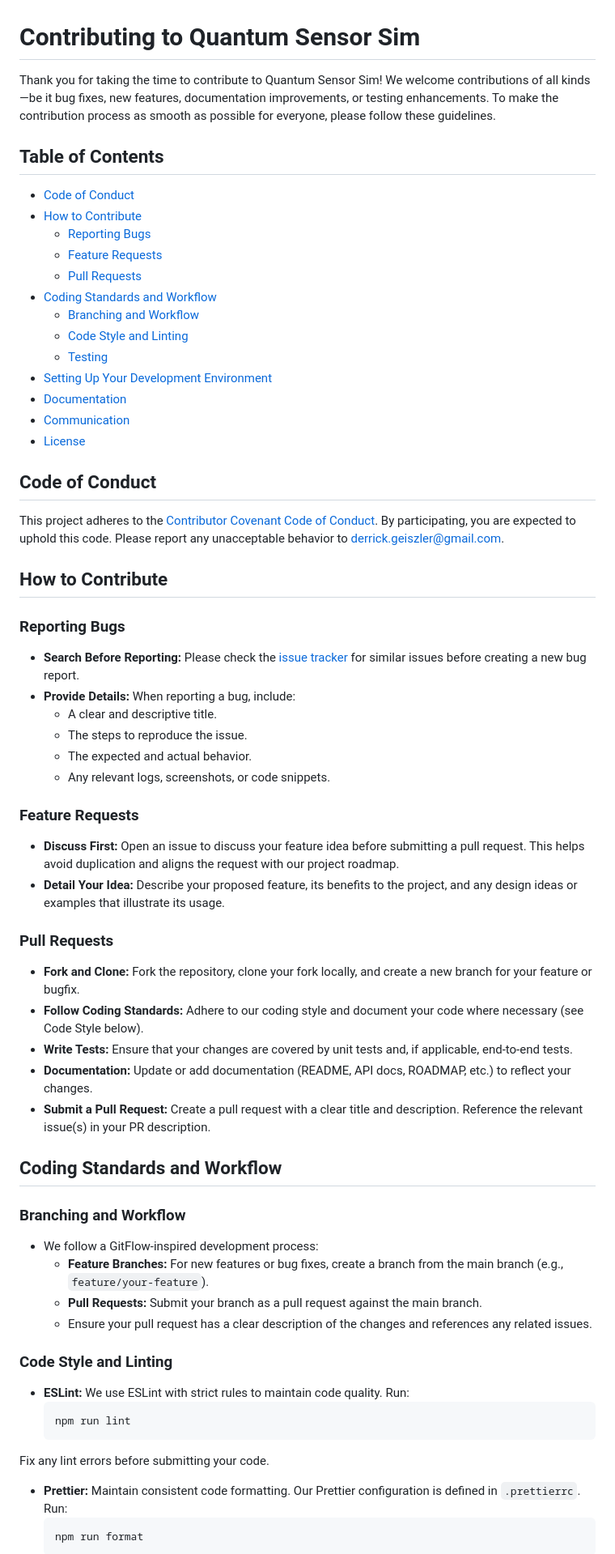
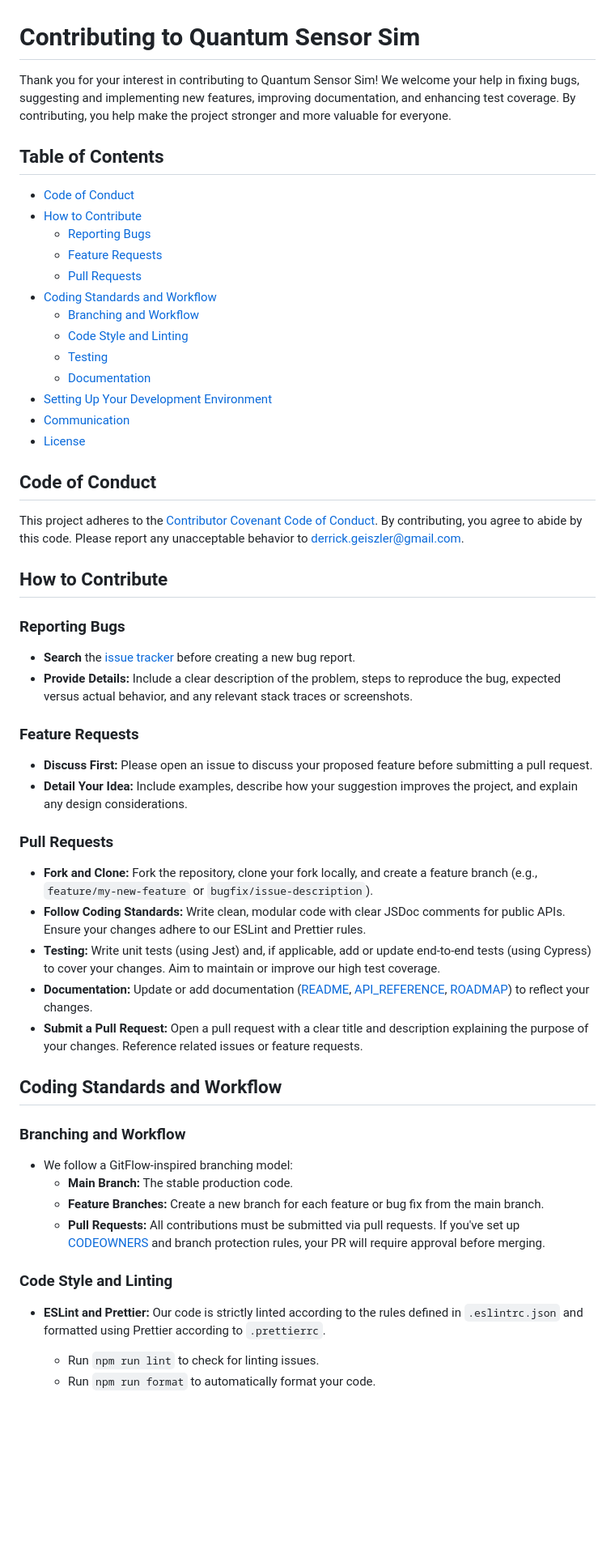
Before and after one commit to derrick-zero/quantum-sensor-sim, a Markdown page: docs/CONTRIBUTING.md, the part around one of its changes. Shown at 81% size. GitHub-like rendering; blank space fills up the shorter version.

Commit message:
docs: update CONTRIBUTING.md for clarity and improved guidelines

````diff
--- a/docs/CONTRIBUTING.md
+++ b/docs/CONTRIBUTING.md
@@ -1,6 +1,6 @@
 # Contributing to Quantum Sensor Sim
 
-Thank you for taking the time to contribute to Quantum Sensor Sim! We welcome contributions of all kinds—be it bug fixes, new features, documentation improvements, or testing enhancements. To make the contribution process as smooth as possible for everyone, please follow these guidelines.
+Thank you for your interest in contributing to Quantum Sensor Sim! We welcome your help in fixing bugs, suggesting and implementing new features, improving documentation, and enhancing test coverage. By contributing, you help make the project stronger and more valuable for everyone.
 
 ## Table of Contents
 
@@ -13,70 +13,58 @@ Thank you for taking the time to contribute to Quantum Sensor Sim! We welcome co
   - [Branching and Workflow](#branching-and-workflow)
   - [Code Style and Linting](#code-style-and-linting)
   - [Testing](#testing)
+  - [Documentation](#documentation)
 - [Setting Up Your Development Environment](#setting-up-your-development-environment)
-- [Documentation](#documentation)
 - [Communication](#communication)
 - [License](#license)
 
 ## Code of Conduct
 
-This project adheres to the [Contributor Covenant Code of Conduct](./CODE_OF_CONDUCT.md). By participating, you are expected to uphold this code. Please report any unacceptable behavior to [derrick.geiszler@gmail.com](mailto:derrick.geiszler@gmail.com).
+This project adheres to the [Contributor Covenant Code of Conduct](CODE_OF_CONDUCT.md). By contributing, you agree to abide by this code. Please report any unacceptable behavior to [derrick.geiszler@gmail.com](mailto:derrick.geiszler@gmail.com).
 
 ## How to Contribute
 
 ### Reporting Bugs
 
-- **Search Before Reporting:**
-  Please check the [issue tracker](https://github.com/derrick-zero/quantum-sensor-sim/issues) for similar issues before creating a new bug report.
+- **Search** the [issue tracker](https://github.com/derrick-zero/quantum-sensor-sim/issues) before creating a new bug report.
 - **Provide Details:**
-  When reporting a bug, include:
-  - A clear and descriptive title.
-  - The steps to reproduce the issue.
-  - The expected and actual behavior.
-  - Any relevant logs, screenshots, or code snippets.
+  Include a clear description of the problem, steps to reproduce the bug, expected versus actual behavior, and any relevant stack traces or screenshots.
 
 ### Feature Requests
 
 - **Discuss First:**
-  Open an issue to discuss your feature idea before submitting a pull request. This helps avoid duplication and aligns the request with our project roadmap.
+  Please open an issue to discuss your proposed feature before submitting a pull request.
 - **Detail Your Idea:**
-  Describe your proposed feature, its benefits to the project, and any design ideas or examples that illustrate its usage.
+  Include examples, describe how your suggestion improves the project, and explain any design considerations.
 
 ### Pull Requests
 
 - **Fork and Clone:**
-  Fork the repository, clone your fork locally, and create a new branch for your feature or bugfix.
+  Fork the repository, clone your fork locally, and create a feature branch (e.g., `feature/my-new-feature` or `bugfix/issue-description`).
 - **Follow Coding Standards:**
-  Adhere to our coding style and document your code where necessary (see Code Style below).
-- **Write Tests:**
-  Ensure that your changes are covered by unit tests and, if applicable, end-to-end tests.
+  Write clean, modular code with clear JSDoc comments for public APIs. Ensure your changes adhere to our ESLint and Prettier rules.
+- **Testing:**
+  Write unit tests (using Jest) and, if applicable, add or update end-to-end tests (using Cypress) to cover your changes. Aim to maintain or improve our high test coverage.
 - **Documentation:**
-  Update or add documentation (README, API docs, ROADMAP, etc.) to reflect your changes.
+  Update or add documentation ([README](../README.md), [API_REFERENCE](./API_REFERENCE.md), [ROADMAP](../ROADMAP.mmd)) to reflect your changes.
 - **Submit a Pull Request:**
-  Create a pull request with a clear title and description. Reference the relevant issue(s) in your PR description.
+  Open a pull request with a clear title and description explaining the purpose of your changes. Reference related issues or feature requests.
 
 ## Coding Standards and Workflow
 
 ### Branching and Workflow
 
-- We follow a GitFlow-inspired development process:
-  - **Feature Branches:** For new features or bug fixes, create a branch from the main branch (e.g., `feature/your-feature`).
-  - **Pull Requests:** Submit your branch as a pull request against the main branch.
-  - Ensure your pull request has a clear description of the changes and references any related issues.
+- We follow a GitFlow-inspired branching model:
+  - **Main Branch:** The stable production code.
+  - **Feature Branches:** Create a new branch for each feature or bug fix from the main branch.
+  - **Pull Requests:** All contributions must be submitted via pull requests. If you've set up [CODEOWNERS](../CODEOWNERS) and branch protection rules, your PR will require approval before merging.
 
 ### Code Style and Linting
 
-- **ESLint:**
-  We use ESLint with strict rules to maintain code quality. Run:
-  ```bash
-  npm run lint
-  ```
+- **ESLint and Prettier:**
+  Our code is strictly linted according to the rules defined in `.eslintrc.json` and formatted using Prettier according to `.prettierrc`.
 
-Fix any lint errors before submitting your code.
+  - Run `npm run lint` to check for linting issues.
+  - Run `npm run format` to automatically format your code.
 
-- **Prettier:**
-  Maintain consistent code formatting. Our Prettier configuration is defined in `.prettierrc`. Run:
-  ```bash
-  npm run format
-  ```
 - **Comments and Documentation:**
````
Also changed, not shown: other parts of docs/CONTRIBUTING.md (+31 -23 lines).
